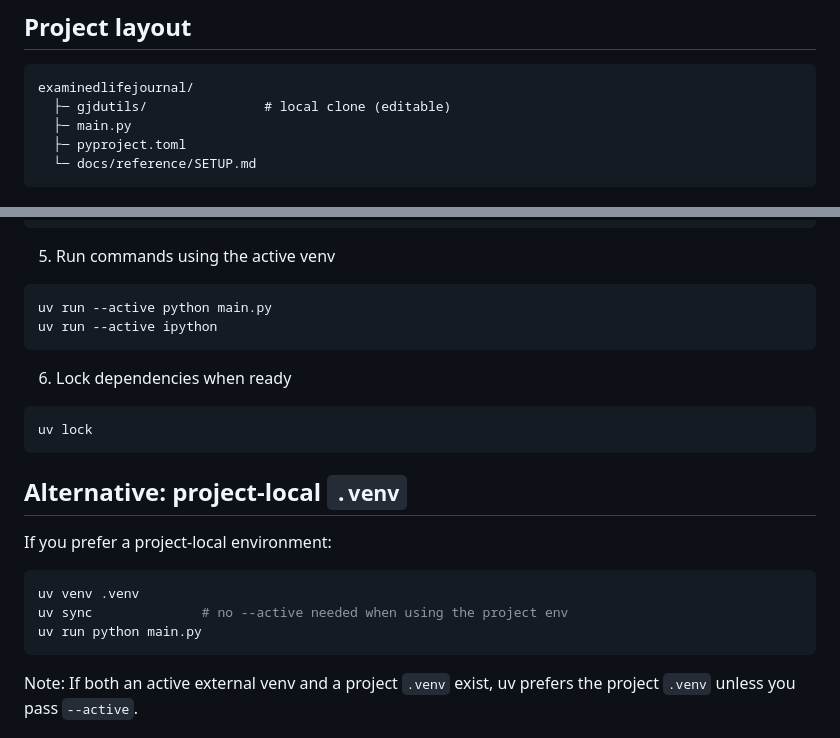
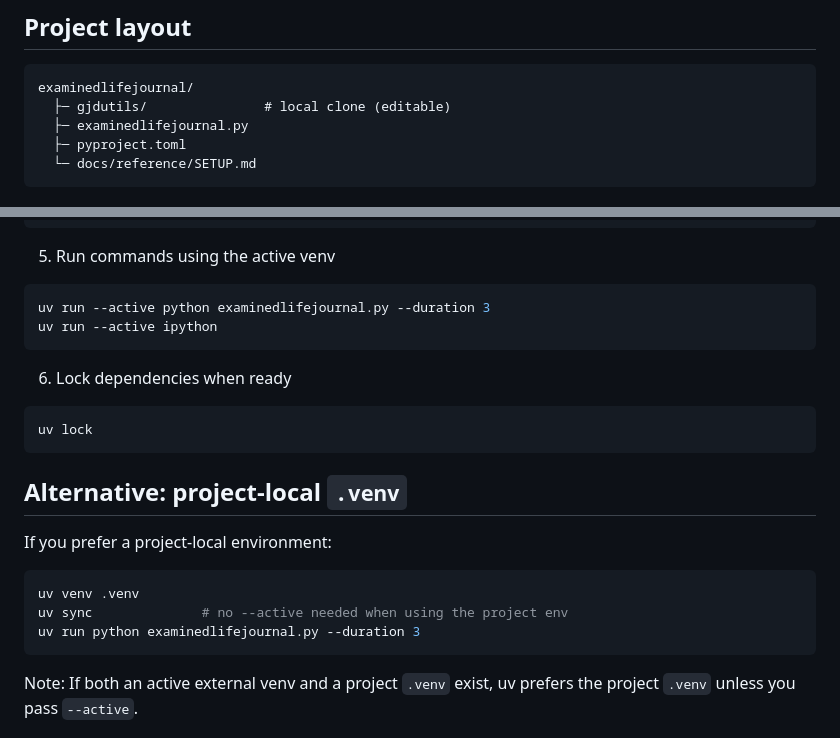
Before and after one commit to gregdetre/healthyselfjournal, a Markdown page: docs/reference/SETUP.md, 2 parts joined by grey strips. Drawn GitHub-style.

````diff
--- a/docs/reference/SETUP.md
+++ b/docs/reference/SETUP.md
@@ -20,7 +20,7 @@ This document explains how to set up and work on this project using uv, with a f
 ```
 examinedlifejournal/
   ├─ gjdutils/               # local clone (editable)
-  ├─ main.py
+  ├─ examinedlifejournal.py
   ├─ pyproject.toml
   └─ docs/reference/SETUP.md
 ```
@@ -50,7 +50,7 @@ uv sync --active
 
 5) Run commands using the active venv
 ```bash
-uv run --active python main.py
+uv run --active python examinedlifejournal.py --duration 3
 uv run --active ipython
 ```
 
@@ -64,7 +64,7 @@ If you prefer a project-local environment:
 ```bash
 uv venv .venv
 uv sync              # no --active needed when using the project env
-uv run python main.py
+uv run python examinedlifejournal.py --duration 3
 ```
 Note: If both an active external venv and a project `.venv` exist, uv prefers the project `.venv` unless you pass `--active`.
 
````
Also changed, not shown: docs/reference/AUDIO_VOICE_RECOGNITION_WHISPER.md (+9 -10 lines).
